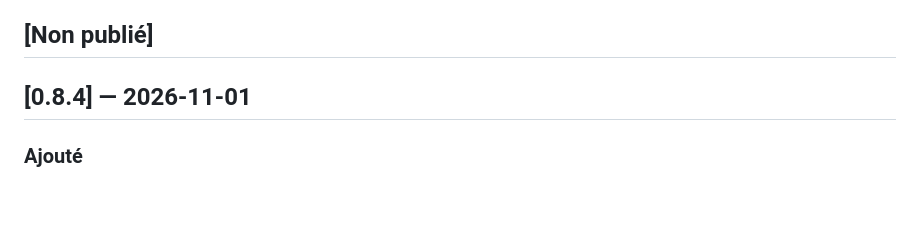
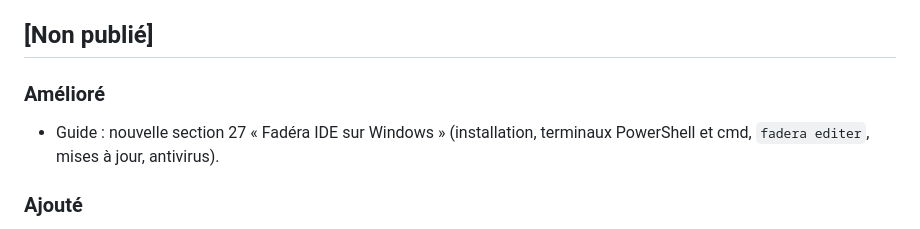
Before and after one commit to Faderaseny/fadera, a Markdown page: CHANGELOG.md, the part around the change. GitHub-like rendering; blank space fills up the shorter version.

```diff
--- a/CHANGELOG.md
+++ b/CHANGELOG.md
@@ -5,7 +5,8 @@ Le format suit [Keep a Changelog](https://keepachangelog.com/fr/1.1.0/) et la nu
 
 ## [Non publié]
 
-## [0.8.4] — 2026-11-01
+### Amélioré
+- Guide : nouvelle section 27 « Fadéra IDE sur Windows » (installation, terminaux PowerShell et cmd, `fadera editer`, mises à jour, antivirus).
 
 ### Ajouté
 - Fadéra IDE installé : vérification de mise à jour au démarrage (une requête par jour vers l'API publique de GitHub, aucune donnée envoyée) ; un message dans le terminal indique la nouvelle version et le lien de téléchargement. Commande `maj` pour vérifier à la demande, `maj non` pour désactiver.
```
Also changed, not shown: GUIDE_FADERA.md (+34 -0 lines).
